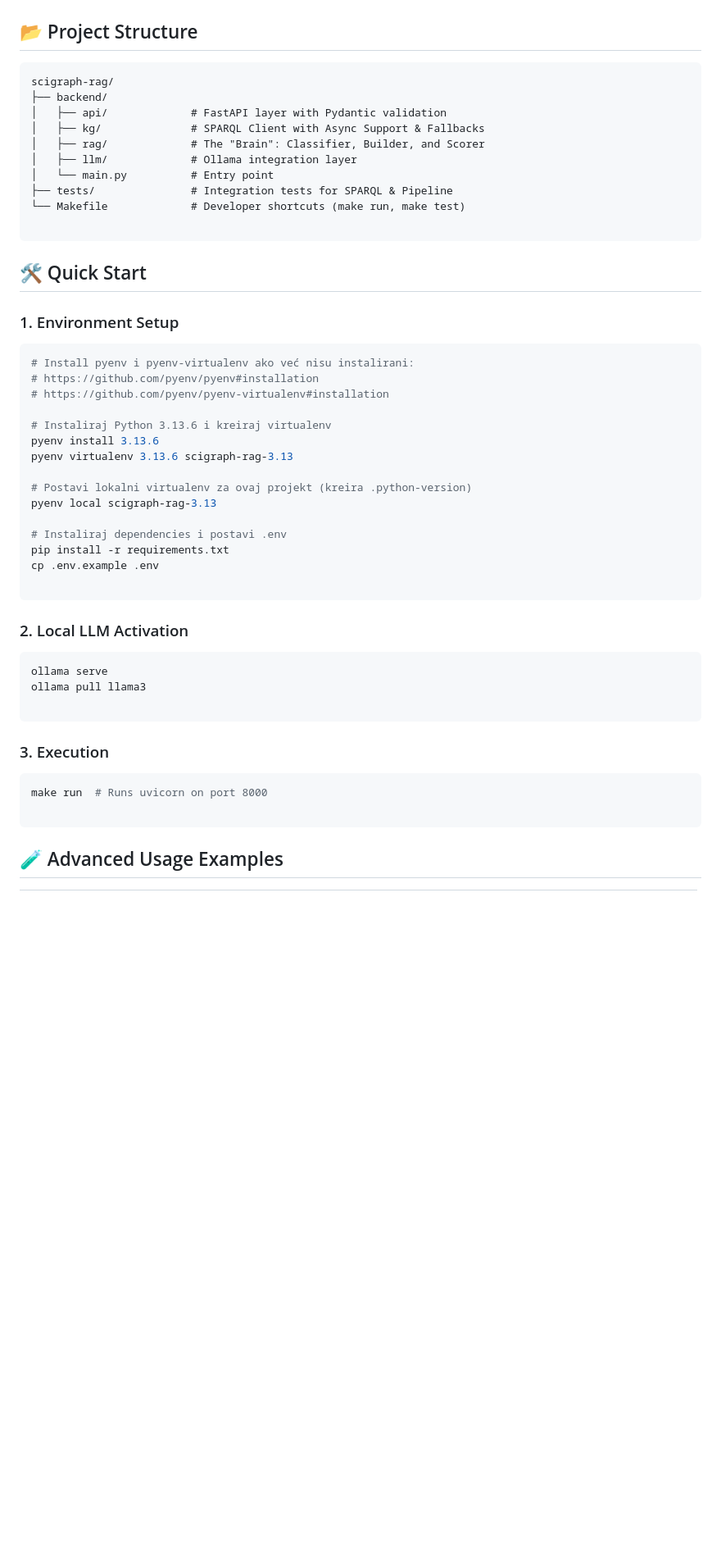
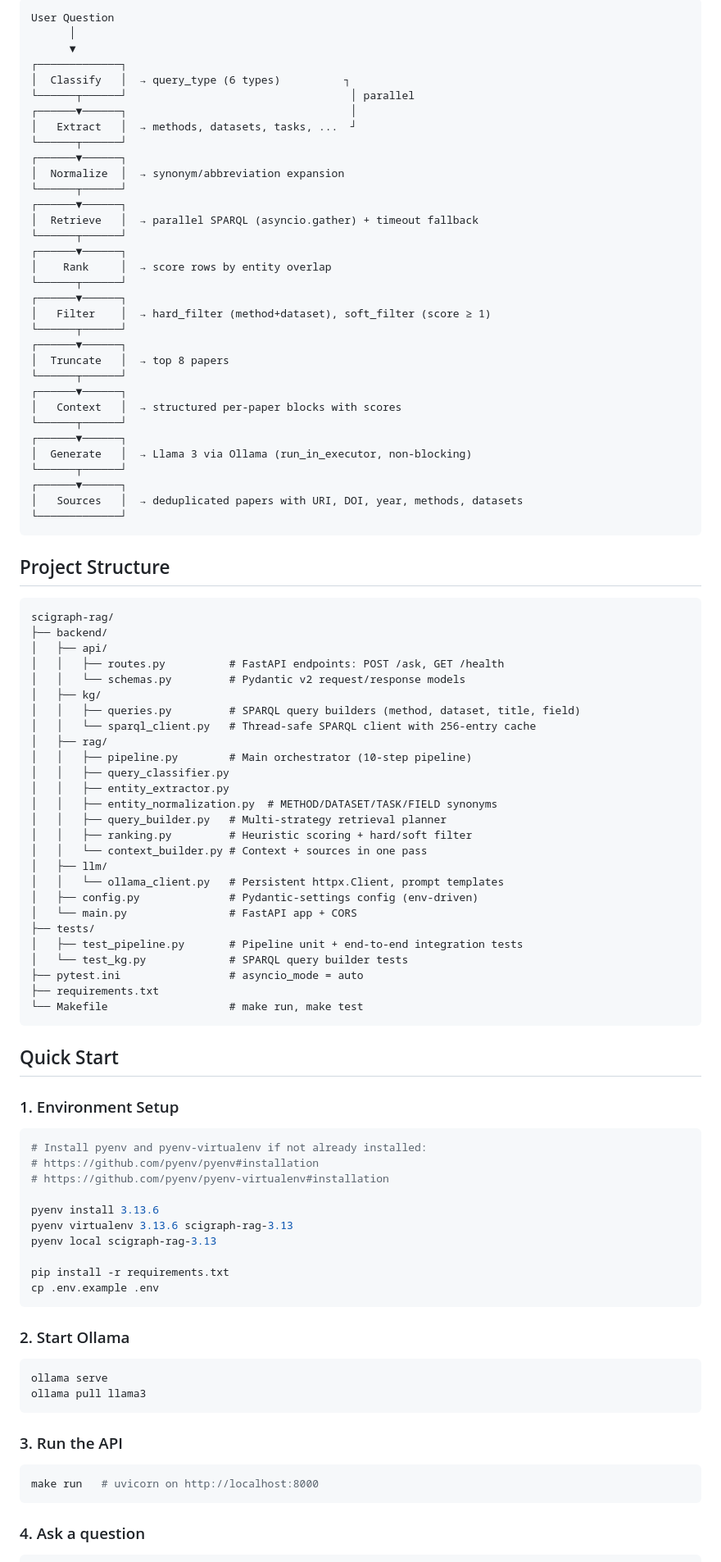
Before and after one commit to davidjosipovic/scigraph-rag, a Markdown page: README.md, the part around one of its changes. Shown at 82% size. GitHub-like rendering; blank space fills up the shorter version.

Commit message:
Update README.md to enhance project description, key features, architecture, and usage instructions

````diff
--- a/README.md
+++ b/README.md
@@ -26,57 +20,100 @@ graph TD
 
 ```
+User Question
+      │
+      ▼
+┌─────────────┐
+│  Classify   │  → query_type (6 types)          ┐
+└──────┬──────┘                                   │ parallel
+┌──────▼──────┐                                   │
+│   Extract   │  → methods, datasets, tasks, ...  ┘
+└──────┬──────┘
+┌──────▼──────┐
+│  Normalize  │  → synonym/abbreviation expansion
+└──────┬──────┘
+┌──────▼──────┐
+│  Retrieve   │  → parallel SPARQL (asyncio.gather) + timeout fallback
+└──────┬──────┘
+┌──────▼──────┐
+│    Rank     │  → score rows by entity overlap
+└──────┬──────┘
+┌──────▼──────┐
+│   Filter    │  → hard_filter (method+dataset), soft_filter (score ≥ 1)
+└──────┬──────┘
+┌──────▼──────┐
+│  Truncate   │  → top 8 papers
+└──────┬──────┘
+┌──────▼──────┐
+│   Context   │  → structured per-paper blocks with scores
+└──────┬──────┘
+┌──────▼──────┐
+│  Generate   │  → Llama 3 via Ollama (run_in_executor, non-blocking)
+└──────┬──────┘
+┌──────▼──────┐
+│   Sources   │  → deduplicated papers with URI, DOI, year, methods, datasets
+└─────────────┘
+```
 
-## 📂 Project Structure
+## Project Structure
 
-```text
+```
 scigraph-rag/
 ├── backend/
-│   ├── api/             # FastAPI layer with Pydantic validation
-│   ├── kg/              # SPARQL Client with Async Support & Fallbacks
-│   ├── rag/             # The "Brain": Classifier, Builder, and Scorer
-│   ├── llm/             # Ollama integration layer
-│   └── main.py          # Entry point
-├── tests/               # Integration tests for SPARQL & Pipeline
-└── Makefile             # Developer shortcuts (make run, make test)
-
+│   ├── api/
+│   │   ├── routes.py          # FastAPI endpoints: POST /ask, GET /health
+│   │   └── schemas.py         # Pydantic v2 request/response models
+│   ├── kg/
+│   │   ├── queries.py         # SPARQL query builders (method, dataset, title, field)
+│   │   └── sparql_client.py   # Thread-safe SPARQL client with 256-entry cache
+│   ├── rag/
+│   │   ├── pipeline.py        # Main orchestrator (10-step pipeline)
+│   │   ├── query_classifier.py
+│   │   ├── entity_extractor.py
+│   │   ├── entity_normalization.py  # METHOD/DATASET/TASK/FIELD synonyms
+│   │   ├── query_builder.py   # Multi-strategy retrieval planner
+│   │   ├── ranking.py         # Heuristic scoring + hard/soft filter
+│   │   └── context_builder.py # Context + sources in one pass
+│   ├── llm/
+│   │   └── ollama_client.py   # Persistent httpx.Client, prompt templates
+│   ├── config.py              # Pydantic-settings config (env-driven)
+│   └── main.py                # FastAPI app + CORS
+├── tests/
+│   ├── test_pipeline.py       # Pipeline unit + end-to-end integration tests
+│   └── test_kg.py             # SPARQL query builder tests
+├── pytest.ini                 # asyncio_mode = auto
+├── requirements.txt
+└── Makefile                   # make run, make test
 ```
 
-## 🛠 Quick Start
+## Quick Start
 
 ### 1. Environment Setup
 
 ```bash
-# Install pyenv i pyenv-virtualenv ako već nisu instalirani:
+# Install pyenv and pyenv-virtualenv if not already installed:
 # https://github.com/pyenv/pyenv#installation
 # https://github.com/pyenv/pyenv-virtualenv#installation
 
-# Instaliraj Python 3.13.6 i kreiraj virtualenv
 pyenv install 3.13.6
 pyenv virtualenv 3.13.6 scigraph-rag-3.13
-
-# Postavi lokalni virtualenv za ovaj projekt (kreira .python-version)
 pyenv local scigraph-rag-3.13
 
-# Instaliraj dependencies i postavi .env
 pip install -r requirements.txt
 cp .env.example .env
-
 ```
 
-### 2. Local LLM Activation
+### 2. Start Ollama
 
 ```bash
 ollama serve
 ollama pull llama3
-
 ```
 
-### 3. Execution
+### 3. Run the API
 
 ```bash
-make run  # Runs uvicorn on port 8000
-
+make run   # uvicorn on http://localhost:8000
 ```
 
-## 🧪 Advanced Usage Examples
+### 4. Ask a question
 
````
Also changed, not shown: other parts of README.md (+78 -37 lines).
